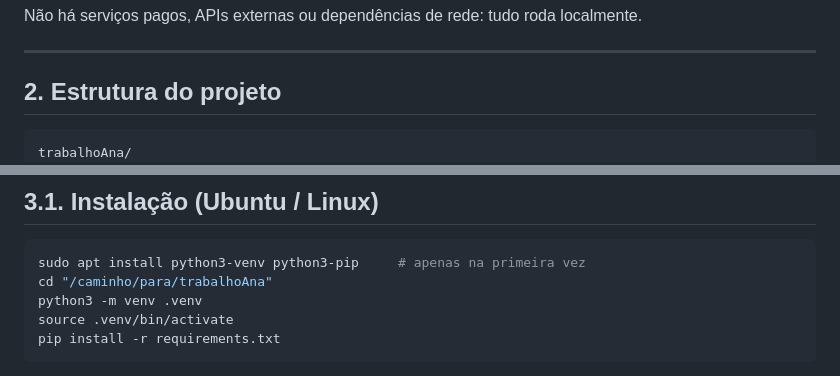
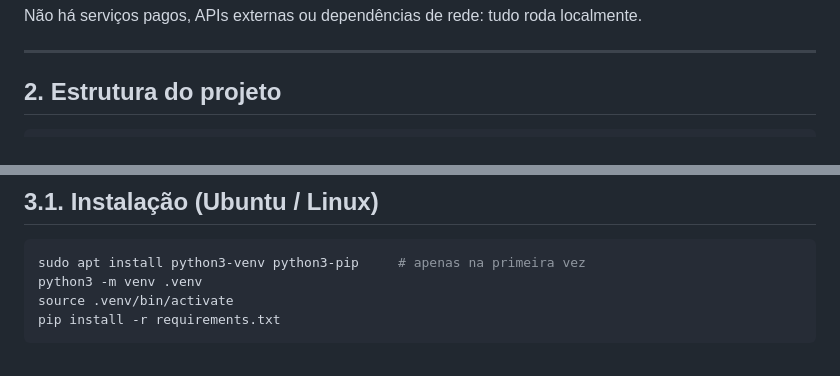
Before and after one commit to dedecamp06/workerSystemAuditPython, a Markdown page: README.md, 2 parts joined by grey strips. Rendered like a GitHub page.

Commit message:
Refactor project structure and installation steps
Removed unnecessary indentation in project structure and installation instructions.

````diff
--- a/README.md
+++ b/README.md
@@ -30,7 +30,6 @@ Não há serviços pagos, APIs externas ou dependências de rede: tudo roda loca
 ## 2. Estrutura do projeto
 
 ```
-trabalhoAna/
 ├── app.py                     # ponto de entrada (cria a aplicação)
 ├── requirements.txt
 ├── pytest.ini
@@ -86,7 +85,6 @@ pip install -r requirements.txt
 
 ```bash
 sudo apt install python3-venv python3-pip     # apenas na primeira vez
-cd "/caminho/para/trabalhoAna"
 python3 -m venv .venv
 source .venv/bin/activate
 pip install -r requirements.txt
````
